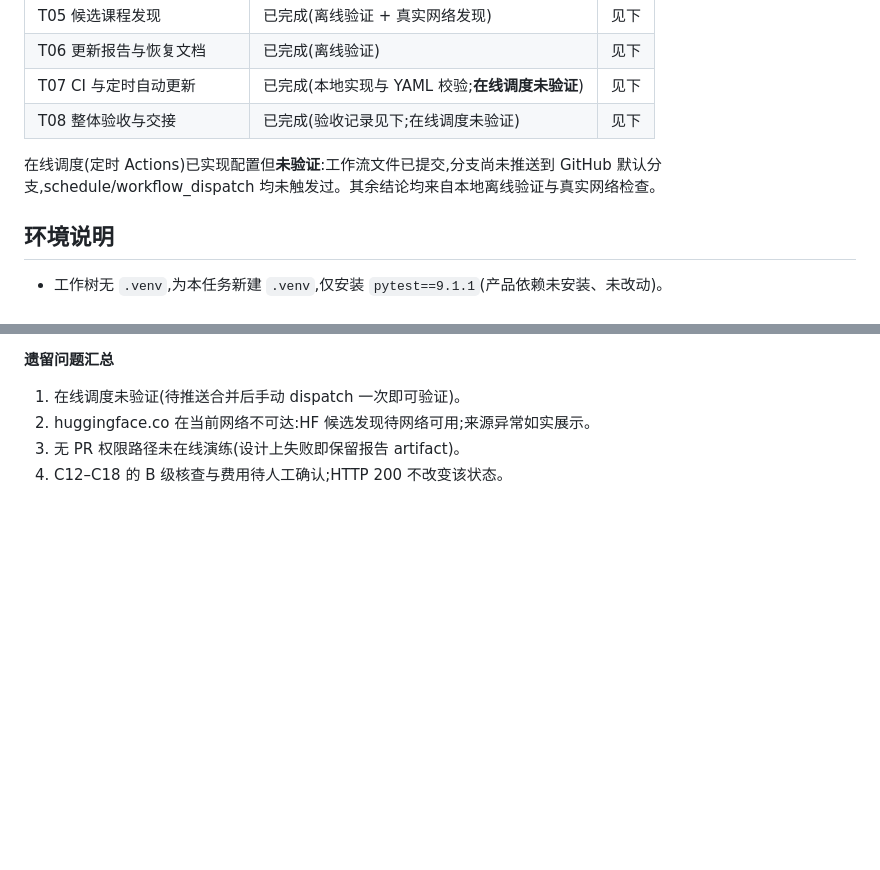
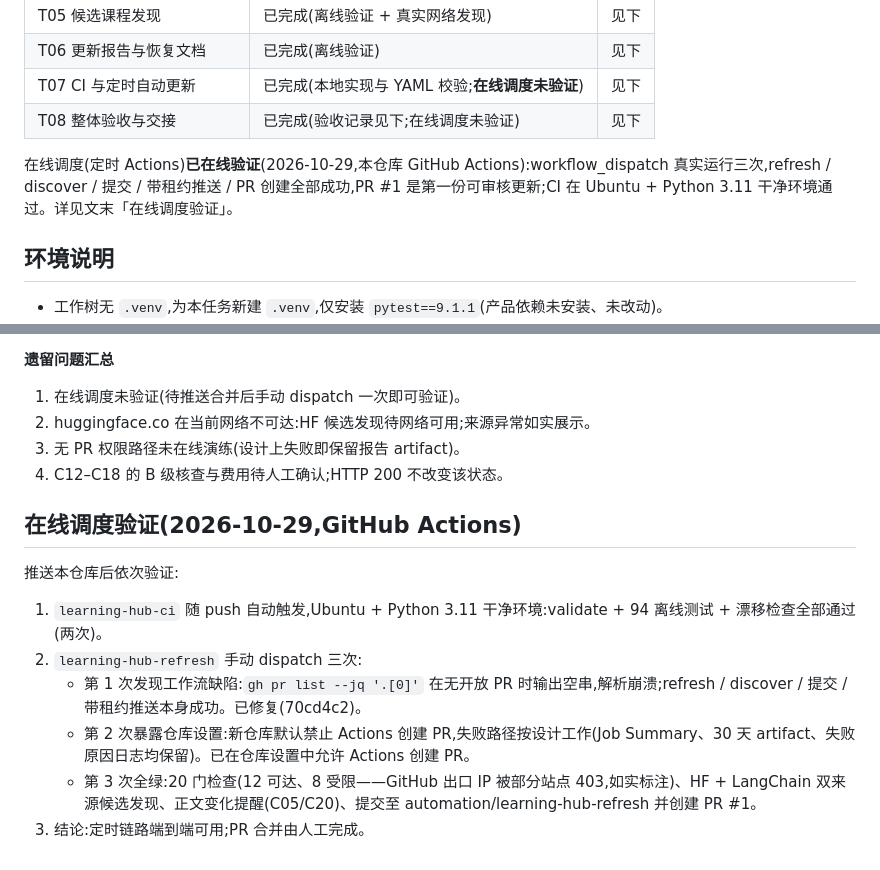
Before and after one commit to huanyusun/ai-agent-learning, a Markdown page: learning/IMPLEMENTATION-RESULTS.md, 2 parts joined by grey strips. Rendered like a GitHub page; blank space fills up the shorter version.

Commit message:
记录:在线调度验证完成(PR #1 已创建)
Co-Authored-By: Claude Code <noreply@anthropic.com>

```diff
--- a/learning/IMPLEMENTATION-RESULTS.md
+++ b/learning/IMPLEMENTATION-RESULTS.md
@@ -19,7 +19,7 @@
 | T07 CI 与定时自动更新 | 已完成(本地实现与 YAML 校验;**在线调度未验证**) | 见下 |
 | T08 整体验收与交接 | 已完成(验收记录见下;在线调度未验证) | 见下 |
 
-在线调度(定时 Actions)已实现配置但**未验证**:工作流文件已提交,分支尚未推送到 GitHub 默认分支,schedule/workflow_dispatch 均未触发过。其余结论均来自本地离线验证与真实网络检查。
+在线调度(定时 Actions)**已在线验证**(2026-10-29,本仓库 GitHub Actions):workflow_dispatch 真实运行三次,refresh / discover / 提交 / 带租约推送 / PR 创建全部成功,PR #1 是第一份可审核更新;CI 在 Ubuntu + Python 3.11 干净环境通过。详见文末「在线调度验证」。
 
 ## 环境说明
 
@@ -225,3 +225,15 @@
 2. huggingface.co 在当前网络不可达:HF 候选发现待网络可用;来源异常如实展示。
 3. 无 PR 权限路径未在线演练(设计上失败即保留报告 artifact)。
 4. C12–C18 的 B 级核查与费用待人工确认;HTTP 200 不改变该状态。
+
+
+## 在线调度验证(2026-10-29,GitHub Actions)
+
+推送本仓库后依次验证:
+
+1. `learning-hub-ci` 随 push 自动触发,Ubuntu + Python 3.11 干净环境:validate + 94 离线测试 + 漂移检查全部通过(两次)。
+2. `learning-hub-refresh` 手动 dispatch 三次:
+   - 第 1 次发现工作流缺陷:`gh pr list --jq '.[0]'` 在无开放 PR 时输出空串,解析崩溃;refresh / discover / 提交 / 带租约推送本身成功。已修复(70cd4c2)。
+   - 第 2 次暴露仓库设置:新仓库默认禁止 Actions 创建 PR,失败路径按设计工作(Job Summary、30 天 artifact、失败原因日志均保留)。已在仓库设置中允许 Actions 创建 PR。
+   - 第 3 次全绿:20 门检查(12 可达、8 受限——GitHub 出口 IP 被部分站点 403,如实标注)、HF + LangChain 双来源候选发现、正文变化提醒(C05/C20)、提交至 automation/learning-hub-refresh 并创建 PR #1。
+3. 结论:定时链路端到端可用;PR 合并由人工完成。
```
Also changed, not shown: learning/MAINTENANCE.md (+1 -1 lines).
